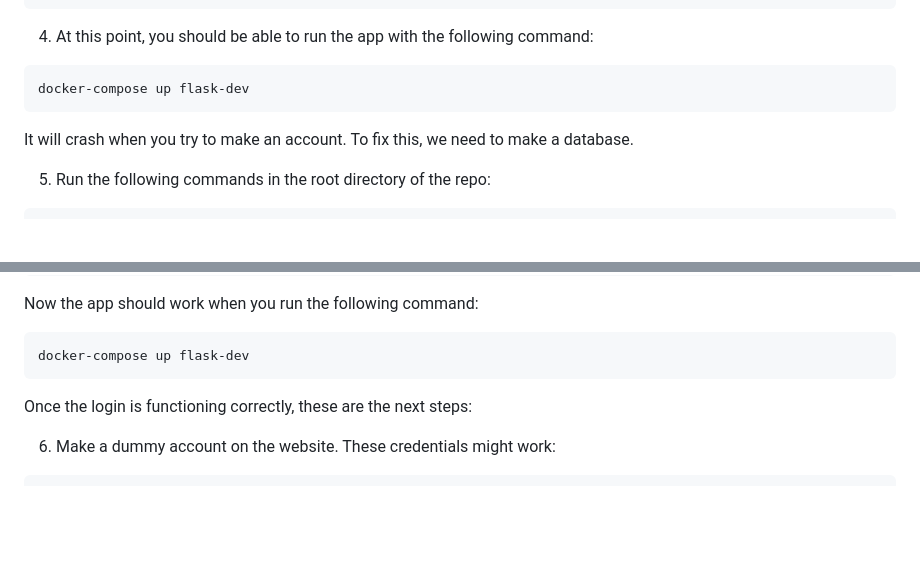
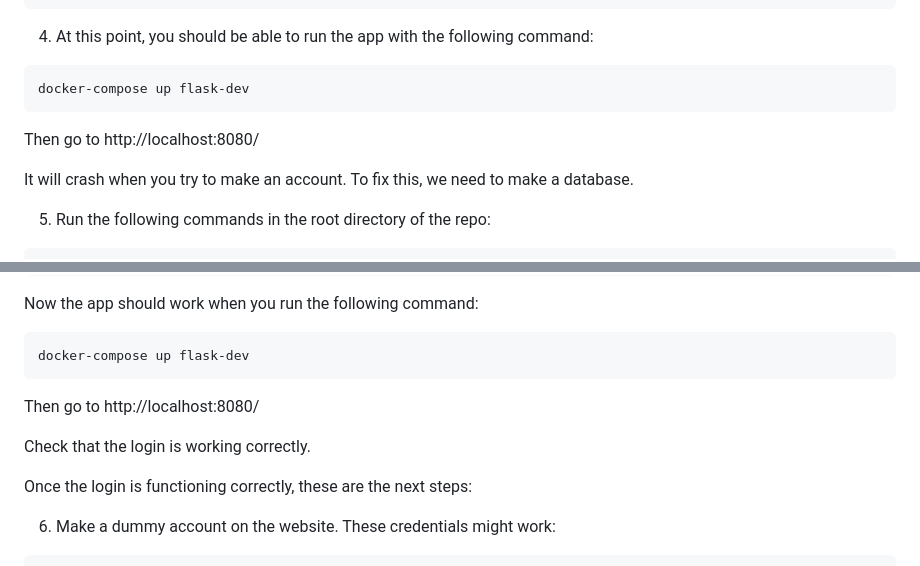
Before and after one commit to theuerc/interview_simulator, a Markdown page: README.md, 2 parts joined by grey strips. GitHub-like rendering; blank space fills up the shorter version.

````diff
--- a/README.md
+++ b/README.md
@@ -42,6 +42,8 @@ GOOGLE_APPLICATION_CREDENTIALS=[PATH/TO/GOOGLE/KEY.JSON]
 ```bash
 docker-compose up flask-dev
 ```
+Then go to http://localhost:8080/
+
 It will crash when you try to make an account. To fix this, we need to make a database.
 
 5. Run the following commands in the root directory of the repo:
@@ -62,6 +64,11 @@ Now the app should work when you run the following command:
 ```bash
 docker-compose up flask-dev
 ```
+
+Then go to http://localhost:8080/
+
+Check that the login is working correctly.
+
 Once the login is functioning correctly, these are the next steps:
 
 6. Make a dummy account on the website. These credentials might work:
````
